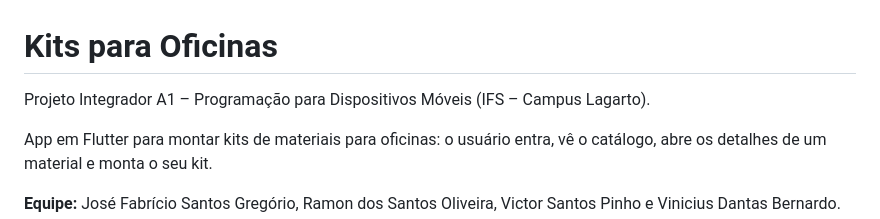
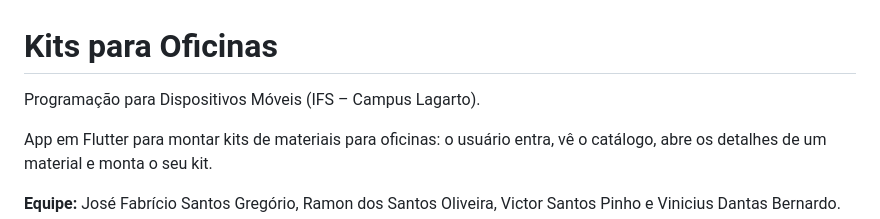
Before and after one commit to FabricioGregorio/prova_mobile_kits_oficinas, a Markdown page: README.md, the part around the change. Rendered like a GitHub page.

Commit message:
Update README
Removed the project title from the README header.

```diff
--- a/README.md
+++ b/README.md
@@ -1,6 +1,6 @@
 # Kits para Oficinas
 
-Projeto Integrador A1 – Programação para Dispositivos Móveis (IFS – Campus Lagarto).
+Programação para Dispositivos Móveis (IFS – Campus Lagarto).
 
 App em Flutter para montar kits de materiais para oficinas: o usuário entra, vê o catálogo, abre os detalhes de um material e monta o seu kit.
 
```
